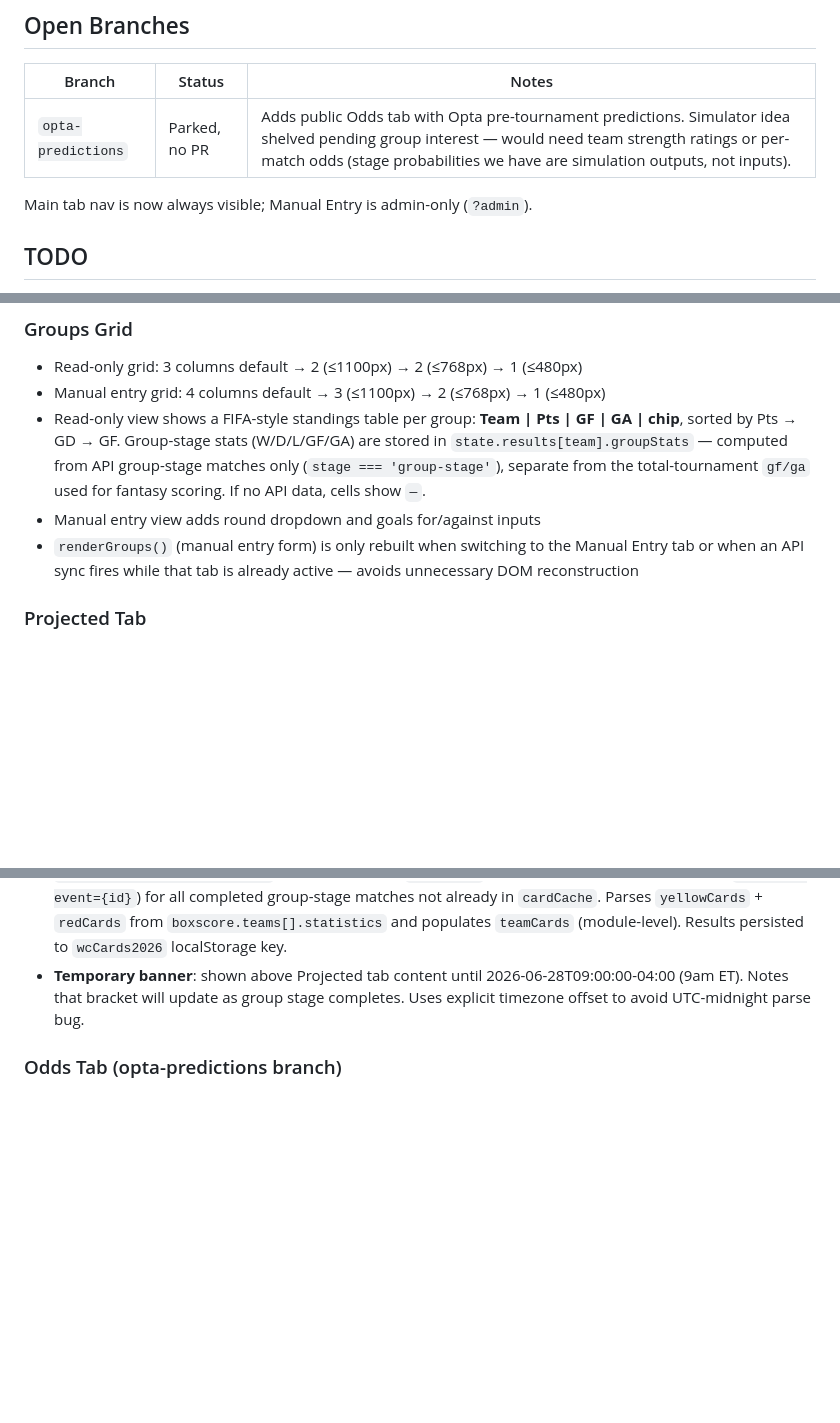
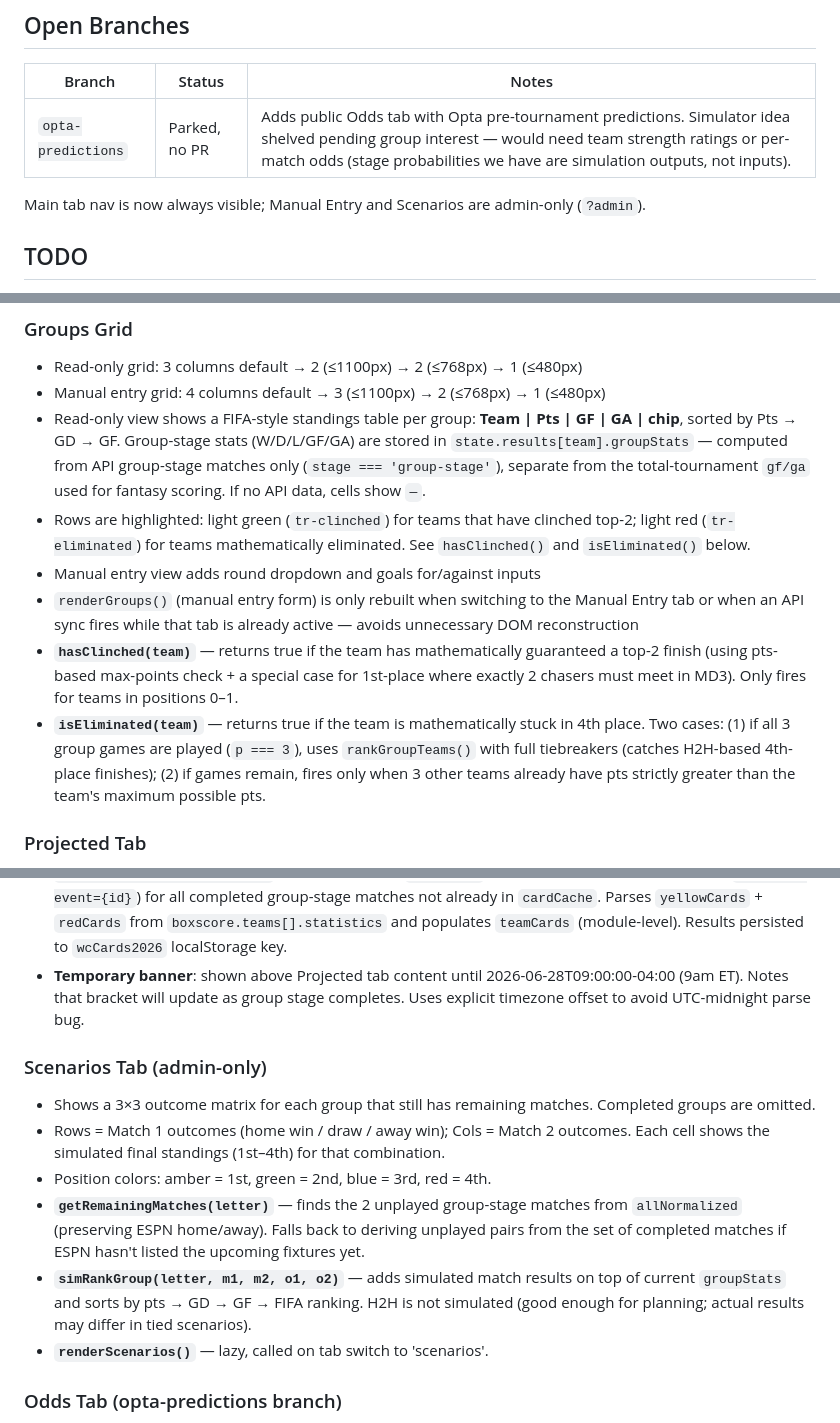
Before and after one commit to stephenzott/world-cup-draft, a Markdown page: CLAUDE.md, 3 parts joined by grey strips. Rendered like a GitHub page; blank space fills up the shorter version.

Commit message:
Update CLAUDE.md to document Scenarios tab, hasClinched, and isEliminated
Co-Authored-By: Claude Sonnet 4.6 <noreply@anthropic.com>

```diff
--- a/CLAUDE.md
+++ b/CLAUDE.md
@@ -54,7 +54,7 @@ Team names are hardcoded as `defaultName` in `FANTASY_TEAMS` — not editable by
 |--------|--------|-------|
 | `opta-predictions` | Parked, no PR | Adds public Odds tab with Opta pre-tournament predictions. Simulator idea shelved pending group interest — would need team strength ratings or per-match odds (stage probabilities we have are simulation outputs, not inputs). |
 
-Main tab nav is now always visible; Manual Entry is admin-only (`?admin`).
+Main tab nav is now always visible; Manual Entry and Scenarios are admin-only (`?admin`).
 
 ## TODO
 
@@ -86,8 +87,11 @@ Ties are not flagged visually on the public page; coin flip asterisks appear onl
 - Read-only grid: 3 columns default → 2 (≤1100px) → 2 (≤768px) → 1 (≤480px)
 - Manual entry grid: 4 columns default → 3 (≤1100px) → 2 (≤768px) → 1 (≤480px)
 - Read-only view shows a FIFA-style standings table per group: **Team | Pts | GF | GA | chip**, sorted by Pts → GD → GF. Group-stage stats (W/D/L/GF/GA) are stored in `state.results[team].groupStats` — computed from API group-stage matches only (`stage === 'group-stage'`), separate from the total-tournament `gf/ga` used for fantasy scoring. If no API data, cells show `—`.
+- Rows are highlighted: light green (`tr-clinched`) for teams that have clinched top-2; light red (`tr-eliminated`) for teams mathematically eliminated. See `hasClinched()` and `isEliminated()` below.
 - Manual entry view adds round dropdown and goals for/against inputs
 - `renderGroups()` (manual entry form) is only rebuilt when switching to the Manual Entry tab or when an API sync fires while that tab is already active — avoids unnecessary DOM reconstruction
+- **`hasClinched(team)`** — returns true if the team has mathematically guaranteed a top-2 finish (using pts-based max-points check + a special case for 1st-place where exactly 2 chasers must meet in MD3). Only fires for teams in positions 0–1.
+- **`isEliminated(team)`** — returns true if the team is mathematically stuck in 4th place. Two cases: (1) if all 3 group games are played (`p === 3`), uses `rankGroupTeams()` with full tiebreakers (catches H2H-based 4th-place finishes); (2) if games remain, fires only when 3 other teams already have pts strictly greater than the team's maximum possible pts.
 
 ### Projected Tab
 - Shows a column-per-round bracket layout (R32 → R16 → QF → SF → Final). R32 is populated from projected group standings; later rounds show TBD placeholders until knockout stage data arrives.
@@ -103,6 +107,14 @@ Ties are not flagged visually on the public page; coin flip asterisks appear onl
 - **Best 3rd Place Teams table** (bottom of Draft Order tab): shows all 12 3rd-place teams ranked, top 8 highlighted in gold with "ADV" badge, dividing line before 9th place. Rendered by `renderThirdPlaceTable()`, called from `renderOrder()`.
 - **`fetchGroupCards(normalized)`** — async, called in `syncNow()`. Fetches ESPN summary endpoint (`/summary?event={id}`) for all completed group-stage matches not already in `cardCache`. Parses `yellowCards` + `redCards` from `boxscore.teams[].statistics` and populates `teamCards` (module-level). Results persisted to `wcCards2026` localStorage key.
 - **Temporary banner**: shown above Projected tab content until 2026-06-28T09:00:00-04:00 (9am ET). Notes that bracket will update as group stage completes. Uses explicit timezone offset to avoid UTC-midnight parse bug.
+
+### Scenarios Tab (admin-only)
+- Shows a 3×3 outcome matrix for each group that still has remaining matches. Completed groups are omitted.
+- Rows = Match 1 outcomes (home win / draw / away win); Cols = Match 2 outcomes. Each cell shows the simulated final standings (1st–4th) for that combination.
+- Position colors: amber = 1st, green = 2nd, blue = 3rd, red = 4th.
+- **`getRemainingMatches(letter)`** — finds the 2 unplayed group-stage matches from `allNormalized` (preserving ESPN home/away). Falls back to deriving unplayed pairs from the set of completed matches if ESPN hasn't listed the upcoming fixtures yet.
+- **`simRankGroup(letter, m1, m2, o1, o2)`** — adds simulated match results on top of current `groupStats` and sorts by pts → GD → GF → FIFA ranking. H2H is not simulated (good enough for planning; actual results may differ in tied scenarios).
+- **`renderScenarios()`** — lazy, called on tab switch to 'scenarios'.
 
 ### Odds Tab (opta-predictions branch)
 - Sortable table: all 48 WC teams × 7 columns — Top Group, R32, R16, QF, SF, Final, 🏆 (champion). Data from Opta via The Analyst, hardcoded pre-tournament (June 2026).
```
Also changed, not shown: other parts of CLAUDE.md (+1 -0 lines).
